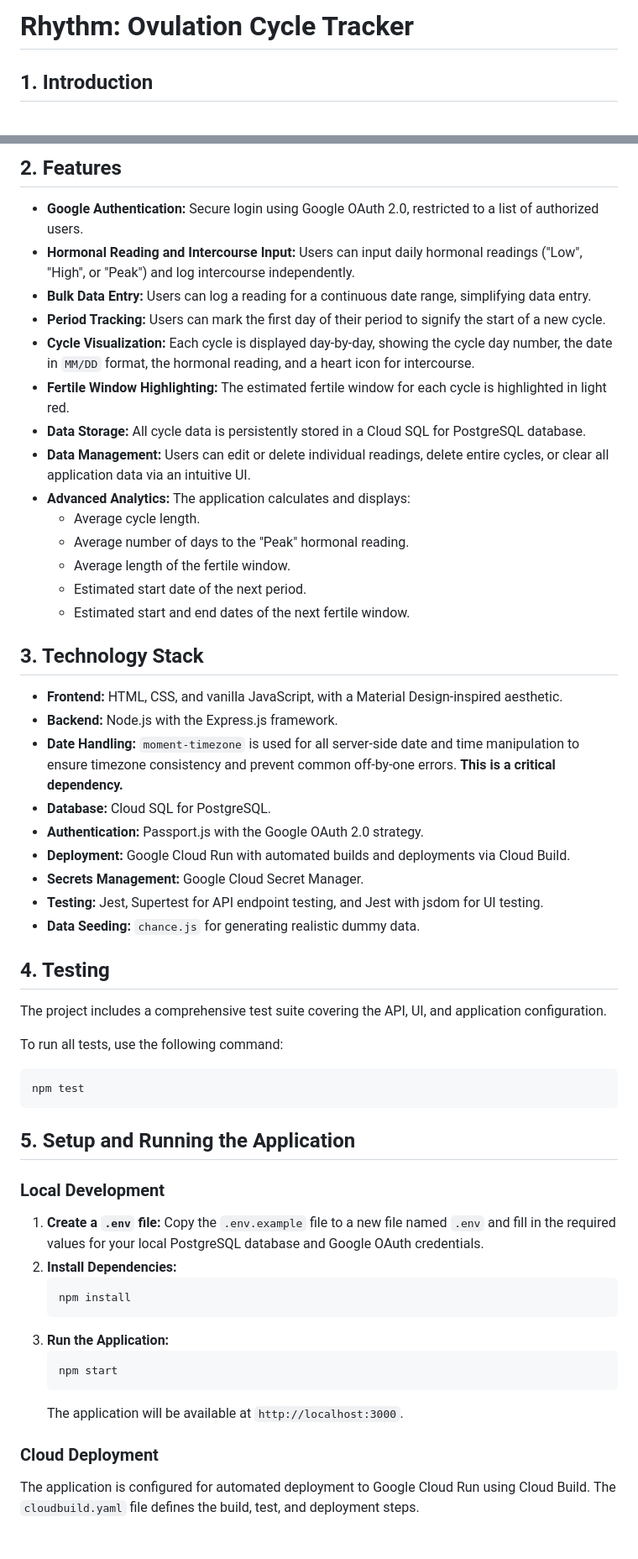
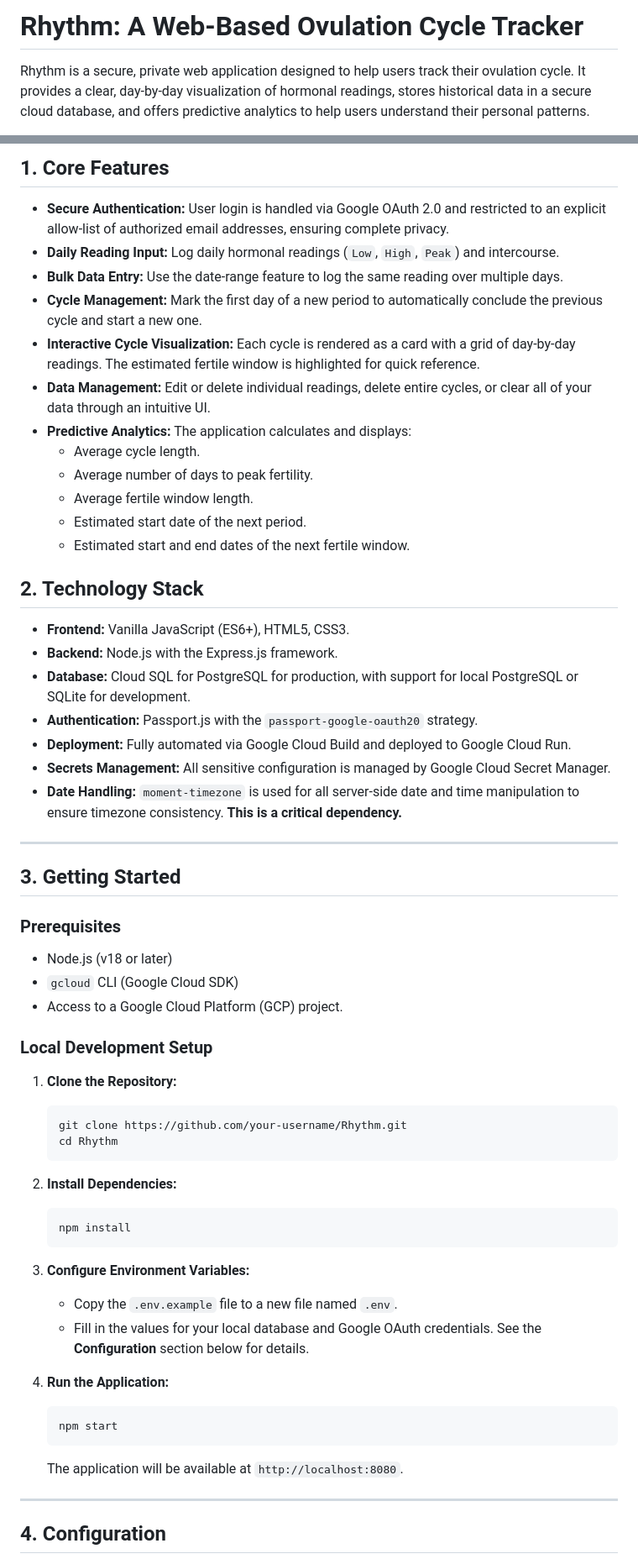
Before and after one commit to jlivanramirez7/Rhythm, a Markdown page: README.md, 2 parts joined by grey strips. Shown at 84% size. Rendered like a GitHub page.

Commit message:
docs: create comprehensive final README

````diff
--- a/README.md
+++ b/README.md
@@ -1,4 +1,4 @@
-# Rhythm: Ovulation Cycle Tracker
+# Rhythm: A Web-Based Ovulation Cycle Tracker
 
-## 1. Introduction
+Rhythm is a secure, private web application designed to help users track their ovulation cycle. It provides a clear, day-by-day visualization of hormonal readings, stores historical data in a secure cloud database, and offers predictive analytics to help users understand their personal patterns.
 
@@ -6,59 +6,63 @@ Rhythm is a web application designed to help users track their ovulation cycle b
 
-## 2. Features
+## 1. Core Features
 
-*   **Google Authentication:** Secure login using Google OAuth 2.0, restricted to a list of authorized users.
-*   **Hormonal Reading and Intercourse Input:** Users can input daily hormonal readings ("Low", "High", or "Peak") and log intercourse independently.
-*   **Bulk Data Entry:** Users can log a reading for a continuous date range, simplifying data entry.
-*   **Period Tracking:** Users can mark the first day of their period to signify the start of a new cycle.
-*   **Cycle Visualization:** Each cycle is displayed day-by-day, showing the cycle day number, the date in `MM/DD` format, the hormonal reading, and a heart icon for intercourse.
-*   **Fertile Window Highlighting:** The estimated fertile window for each cycle is highlighted in light red.
-*   **Data Storage:** All cycle data is persistently stored in a Cloud SQL for PostgreSQL database.
-*   **Data Management:** Users can edit or delete individual readings, delete entire cycles, or clear all application data via an intuitive UI.
-*   **Advanced Analytics:** The application calculates and displays:
-    *   Average cycle length.
-    *   Average number of days to the "Peak" hormonal reading.
-    *   Average length of the fertile window.
-    *   Estimated start date of the next period.
-    *   Estimated start and end dates of the next fertile window.
+-   **Secure Authentication:** User login is handled via Google OAuth 2.0 and restricted to an explicit allow-list of authorized email addresses, ensuring complete privacy.
+-   **Daily Reading Input:** Log daily hormonal readings (`Low`, `High`, `Peak`) and intercourse.
+-   **Bulk Data Entry:** Use the date-range feature to log the same reading over multiple days.
+-   **Cycle Management:** Mark the first day of a new period to automatically conclude the previous cycle and start a new one.
+-   **Interactive Cycle Visualization:** Each cycle is rendered as a card with a grid of day-by-day readings. The estimated fertile window is highlighted for quick reference.
+-   **Data Management:** Edit or delete individual readings, delete entire cycles, or clear all of your data through an intuitive UI.
+-   **Predictive Analytics:** The application calculates and displays:
+    -   Average cycle length.
+    -   Average number of days to peak fertility.
+    -   Average fertile window length.
+    -   Estimated start date of the next period.
+    -   Estimated start and end dates of the next fertile window.
 
-## 3. Technology Stack
+## 2. Technology Stack
 
-*   **Frontend:** HTML, CSS, and vanilla JavaScript, with a Material Design-inspired aesthetic.
-*   **Backend:** Node.js with the Express.js framework.
-*   **Date Handling:** `moment-timezone` is used for all server-side date and time manipulation to ensure timezone consistency and prevent common off-by-one errors. **This is a critical dependency.**
-*   **Database:** Cloud SQL for PostgreSQL.
-*   **Authentication:** Passport.js with the Google OAuth 2.0 strategy.
-*   **Deployment:** Google Cloud Run with automated builds and deployments via Cloud Build.
-*   **Secrets Management:** Google Cloud Secret Manager.
-*   **Testing:** Jest, Supertest for API endpoint testing, and Jest with jsdom for UI testing.
-*   **Data Seeding:** `chance.js` for generating realistic dummy data.
+-   **Frontend:** Vanilla JavaScript (ES6+), HTML5, CSS3.
+-   **Backend:** Node.js with the Express.js framework.
+-   **Database:** Cloud SQL for PostgreSQL for production, with support for local PostgreSQL or SQLite for development.
+-   **Authentication:** Passport.js with the `passport-google-oauth20` strategy.
+-   **Deployment:** Fully automated via Google Cloud Build and deployed to Google Cloud Run.
+-   **Secrets Management:** All sensitive configuration is managed by Google Cloud Secret Manager.
+-   **Date Handling:** `moment-timezone` is used for all server-side date and time manipulation to ensure timezone consistency. **This is a critical dependency.**
 
-## 4. Testing
+---
 
-The project includes a comprehensive test suite covering the API, UI, and application configuration.
+## 3. Getting Started
 
-To run all tests, use the following command:
+### Prerequisites
 
-```bash
-npm test
-```
+-   Node.js (v18 or later)
+-   `gcloud` CLI (Google Cloud SDK)
+-   Access to a Google Cloud Platform (GCP) project.
 
-## 5. Setup and Running the Application
+### Local Development Setup
 
-### Local Development
+1.  **Clone the Repository:**
+    ```bash
+    git clone https://github.com/your-username/Rhythm.git
+    cd Rhythm
+    ```
 
-1.  **Create a `.env` file:** Copy the `.env.example` file to a new file named `.env` and fill in the required values for your local PostgreSQL database and Google OAuth credentials.
 2.  **Install Dependencies:**
     ```bash
     npm install
     ```
-3.  **Run the Application:**
+
+3.  **Configure Environment Variables:**
+    -   Copy the `.env.example` file to a new file named `.env`.
+    -   Fill in the values for your local database and Google OAuth credentials. See the **Configuration** section below for details.
+
+4.  **Run the Application:**
     ```bash
     npm start
     ```
-    The application will be available at `http://localhost:3000`.
+    The application will be available at `http://localhost:8080`.
 
-### Cloud Deployment
+---
 
-The application is configured for automated deployment to Google Cloud Run using Cloud Build. The `cloudbuild.yaml` file defines the build, test, and deployment steps.
+## 4. Configuration
 
````
Also changed, not shown: other parts of README.md (+74 -84 lines).
